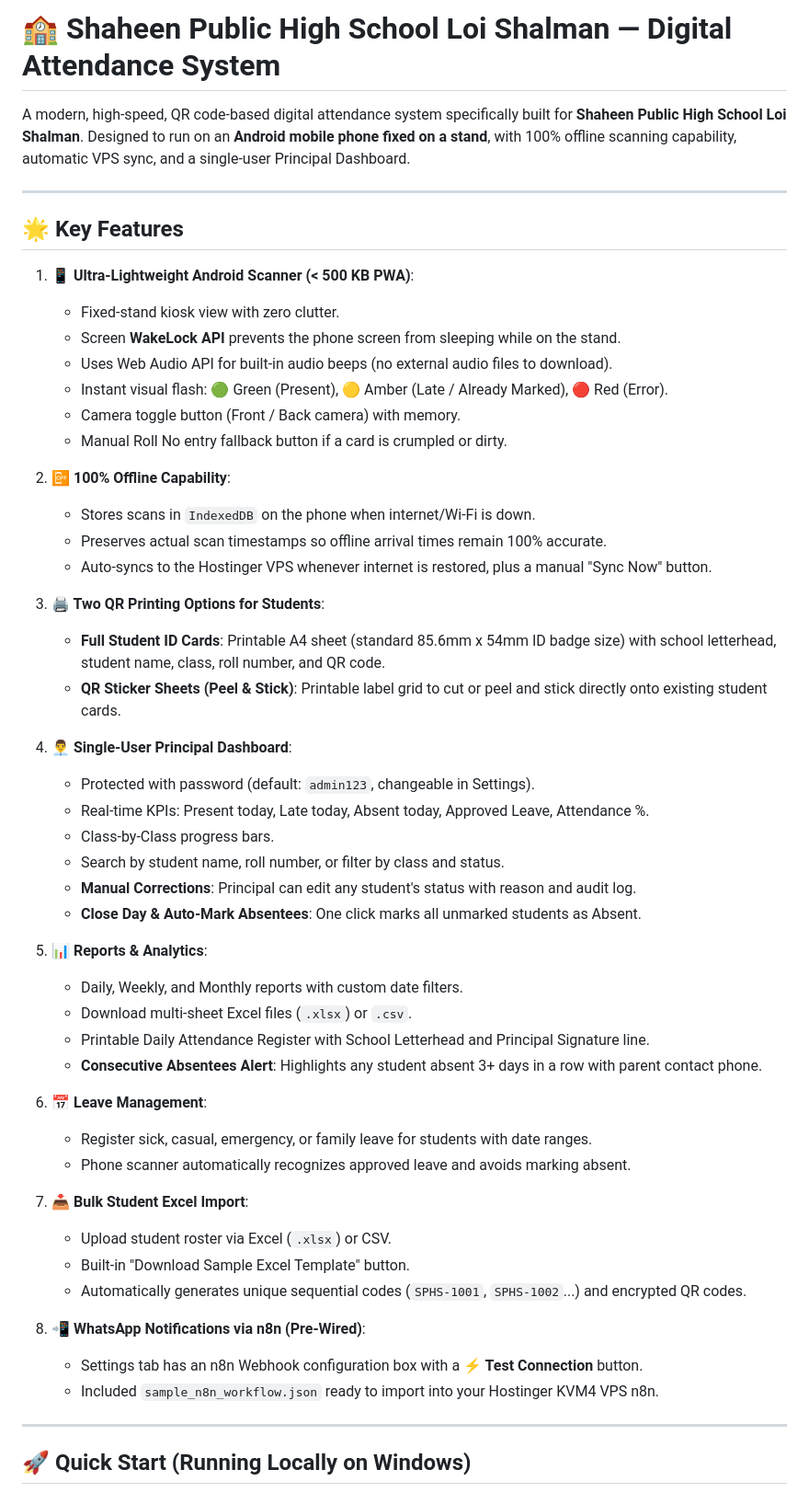
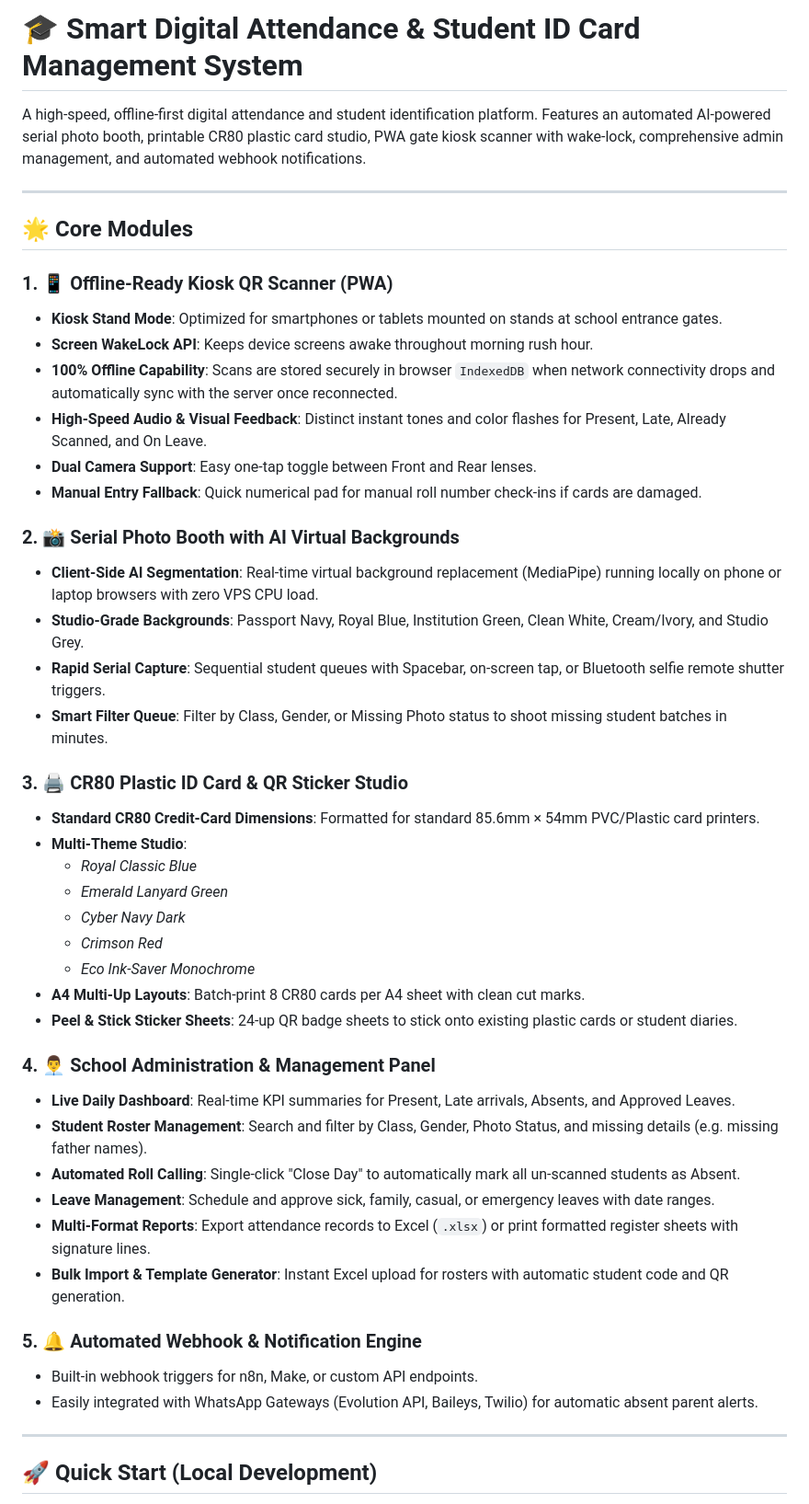
Before and after one commit to noorsmi786/digitalattendance, a Markdown page: README.md, the part around one of its changes. Shown at 92% size. Rendered like a GitHub page.

Commit message:
Update README to general product documentation

```diff
--- a/README.md
+++ b/README.md
@@ -1,56 +1,49 @@
-# 🏫 Shaheen Public High School Loi Shalman — Digital Attendance System
+# 🎓 Smart Digital Attendance & Student ID Card Management System
 
-A modern, high-speed, QR code-based digital attendance system specifically built for **Shaheen Public High School Loi Shalman**. Designed to run on an **Android mobile phone fixed on a stand**, with 100% offline scanning capability, automatic VPS sync, and a single-user Principal Dashboard.
+A high-speed, offline-first digital attendance and student identification platform. Features an automated AI-powered serial photo booth, printable CR80 plastic card studio, PWA gate kiosk scanner with wake-lock, comprehensive admin management, and automated webhook notifications.
 
 ---
 
-## 🌟 Key Features
+## 🌟 Core Modules
 
-1. **📱 Ultra-Lightweight Android Scanner (< 500 KB PWA)**:
-   - Fixed-stand kiosk view with zero clutter.
-   - Screen **WakeLock API** prevents the phone screen from sleeping while on the stand.
-   - Uses Web Audio API for built-in audio beeps (no external audio files to download).
-   - Instant visual flash: 🟢 Green (Present), 🟡 Amber (Late / Already Marked), 🔴 Red (Error).
-   - Camera toggle button (Front / Back camera) with memory.
-   - Manual Roll No entry fallback button if a card is crumpled or dirty.
+### 1. 📱 Offline-Ready Kiosk QR Scanner (PWA)
+* **Kiosk Stand Mode**: Optimized for smartphones or tablets mounted on stands at school entrance gates.
+* **Screen WakeLock API**: Keeps device screens awake throughout morning rush hour.
+* **100% Offline Capability**: Scans are stored securely in browser `IndexedDB` when network connectivity drops and automatically sync with the server once reconnected.
+* **High-Speed Audio & Visual Feedback**: Distinct instant tones and color flashes for Present, Late, Already Scanned, and On Leave.
+* **Dual Camera Support**: Easy one-tap toggle between Front and Rear lenses.
+* **Manual Entry Fallback**: Quick numerical pad for manual roll number check-ins if cards are damaged.
 
-2. **📴 100% Offline Capability**:
-   - Stores scans in `IndexedDB` on the phone when internet/Wi-Fi is down.
-   - Preserves actual scan timestamps so offline arrival times remain 100% accurate.
-   - Auto-syncs to the Hostinger VPS whenever internet is restored, plus a manual "Sync Now" button.
+### 2. 📸 Serial Photo Booth with AI Virtual Backgrounds
+* **Client-Side AI Segmentation**: Real-time virtual background replacement (MediaPipe) running locally on phone or laptop browsers with zero VPS CPU load.
+* **Studio-Grade Backgrounds**: Passport Navy, Royal Blue, Institution Green, Clean White, Cream/Ivory, and Studio Grey.
+* **Rapid Serial Capture**: Sequential student queues with Spacebar, on-screen tap, or Bluetooth selfie remote shutter triggers.
+* **Smart Filter Queue**: Filter by Class, Gender, or Missing Photo status to shoot missing student batches in minutes.
 
-3. **🖨️ Two QR Printing Options for Students**:
-   - **Full Student ID Cards**: Printable A4 sheet (standard 85.6mm x 54mm ID badge size) with school letterhead, student name, class, roll number, and QR code.
-   - **QR Sticker Sheets (Peel & Stick)**: Printable label grid to cut or peel and stick directly onto existing student cards.
+### 3. 🖨️ CR80 Plastic ID Card & QR Sticker Studio
+* **Standard CR80 Credit-Card Dimensions**: Formatted for standard 85.6mm × 54mm PVC/Plastic card printers.
+* **Multi-Theme Studio**:
+  * *Royal Classic Blue*
+  * *Emerald Lanyard Green*
+  * *Cyber Navy Dark*
+  * *Crimson Red*
+  * *Eco Ink-Saver Monochrome*
+* **A4 Multi-Up Layouts**: Batch-print 8 CR80 cards per A4 sheet with clean cut marks.
+* **Peel & Stick Sticker Sheets**: 24-up QR badge sheets to stick onto existing plastic cards or student diaries.
 
-4. **👨‍💼 Single-User Principal Dashboard**:
-   - Protected with password (default: `admin123`, changeable in Settings).
-   - Real-time KPIs: Present today, Late today, Absent today, Approved Leave, Attendance %.
-   - Class-by-Class progress bars.
-   - Search by student name, roll number, or filter by class and status.
-   - **Manual Corrections**: Principal can edit any student's status with reason and audit log.
-   - **Close Day & Auto-Mark Absentees**: One click marks all unmarked students as Absent.
+### 4. 👨‍💼 School Administration & Management Panel
+* **Live Daily Dashboard**: Real-time KPI summaries for Present, Late arrivals, Absents, and Approved Leaves.
+* **Student Roster Management**: Search and filter by Class, Gender, Photo Status, and missing details (e.g. missing father names).
+* **Automated Roll Calling**: Single-click "Close Day" to automatically mark all un-scanned students as Absent.
+* **Leave Management**: Schedule and approve sick, family, casual, or emergency leaves with date ranges.
+* **Multi-Format Reports**: Export attendance records to Excel (`.xlsx`) or print formatted register sheets with signature lines.
+* **Bulk Import & Template Generator**: Instant Excel upload for rosters with automatic student code and QR generation.
 
-5. **📊 Reports & Analytics**:
-   - Daily, Weekly, and Monthly reports with custom date filters.
-   - Download multi-sheet Excel files (`.xlsx`) or `.csv`.
-   - Printable Daily Attendance Register with School Letterhead and Principal Signature line.
-   - **Consecutive Absentees Alert**: Highlights any student absent 3+ days in a row with parent contact phone.
-
-6. **📅 Leave Management**:
-   - Register sick, casual, emergency, or family leave for students with date ranges.
-   - Phone scanner automatically recognizes approved leave and avoids marking absent.
-
-7. **📥 Bulk Student Excel Import**:
-   - Upload student roster via Excel (`.xlsx`) or CSV.
-   - Built-in "Download Sample Excel Template" button.
-   - Automatically generates unique sequential codes (`SPHS-1001`, `SPHS-1002`...) and encrypted QR codes.
-
-8. **📲 WhatsApp Notifications via n8n (Pre-Wired)**:
-   - Settings tab has an n8n Webhook configuration box with a **⚡ Test Connection** button.
-   - Included `sample_n8n_workflow.json` ready to import into your Hostinger KVM4 VPS n8n.
+### 5. 🔔 Automated Webhook & Notification Engine
+* Built-in webhook triggers for n8n, Make, or custom API endpoints.
+* Easily integrated with WhatsApp Gateways (Evolution API, Baileys, Twilio) for automatic absent parent alerts.
 
 ---
 
-## 🚀 Quick Start (Running Locally on Windows)
+## 🚀 Quick Start (Local Development)
 
```
Also changed, not shown: other parts of README.md (+28 -64 lines).
